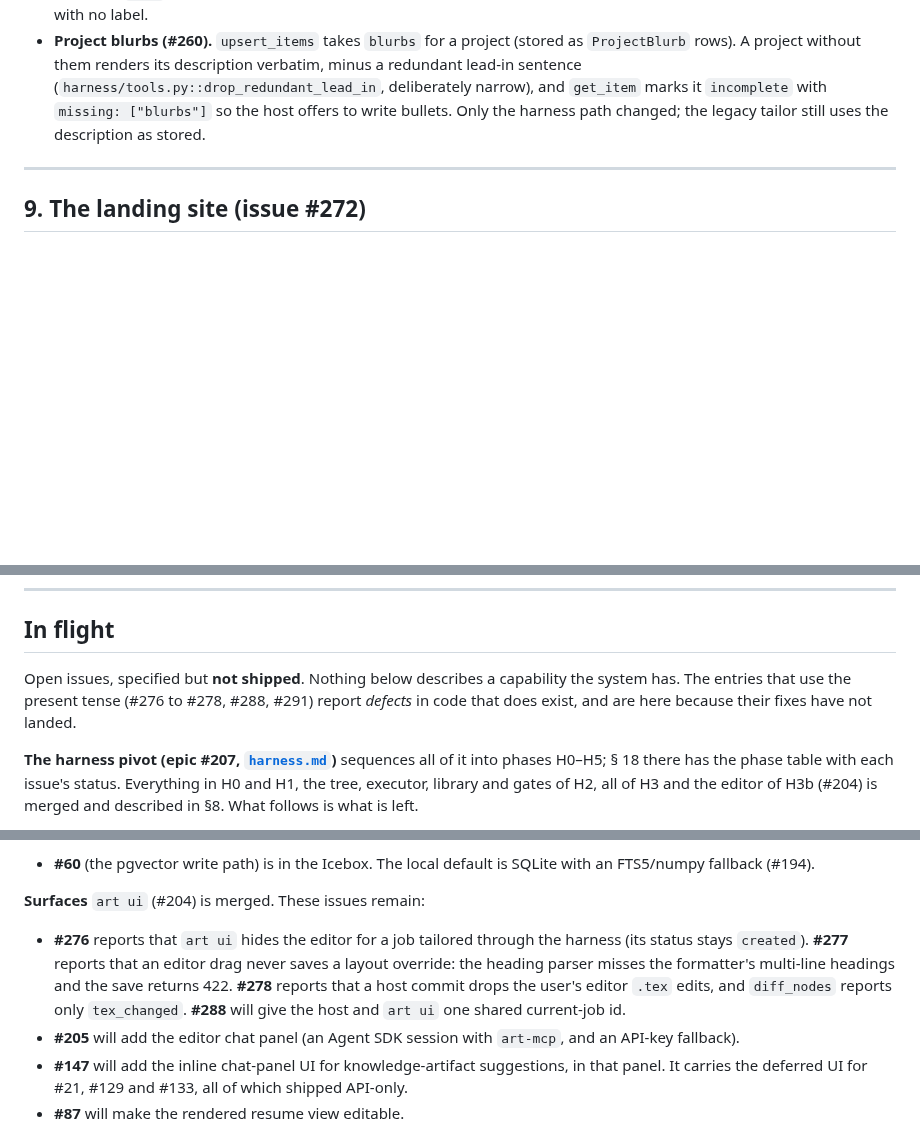
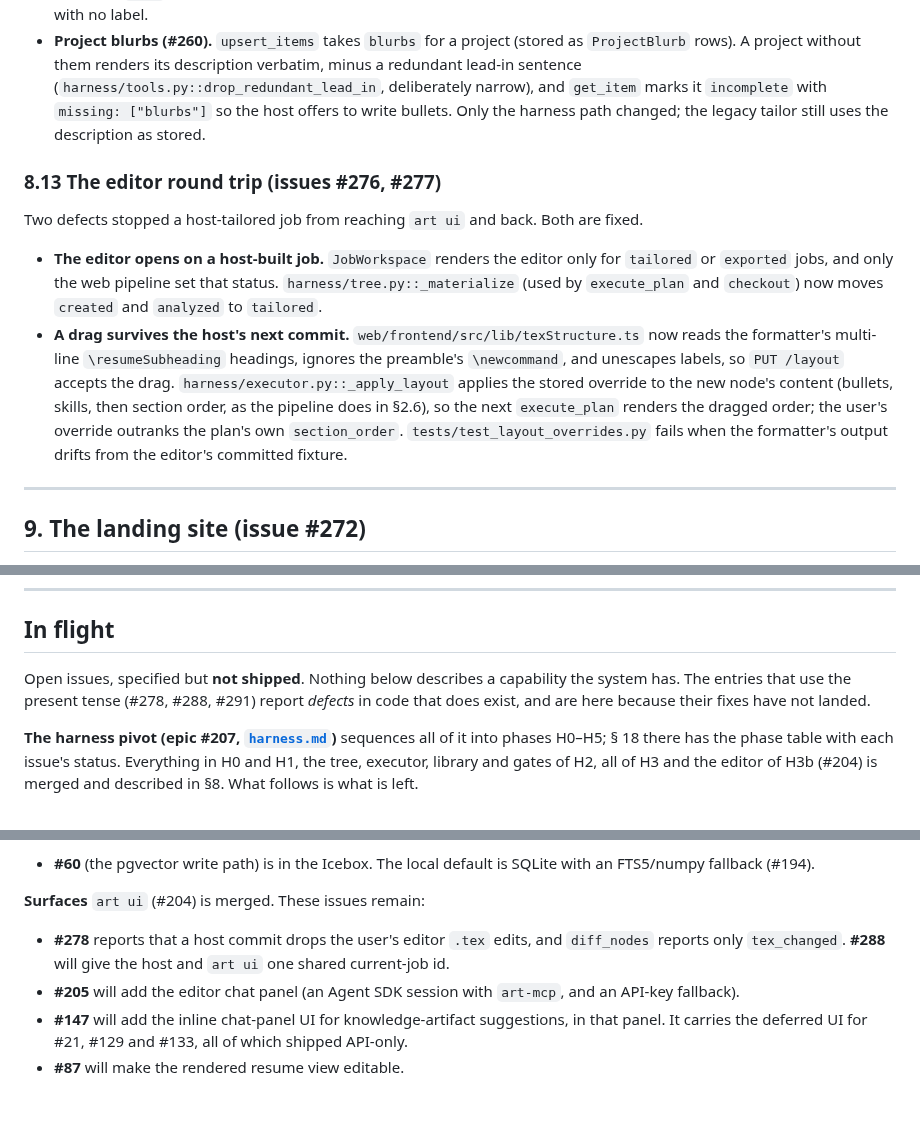
Before and after one commit to nathansso/agentic_resume_tailoring, a Markdown page: docs/architecture.md, 3 parts joined by grey strips. GitHub-like rendering; blank space fills up the shorter version.

```diff
--- a/docs/architecture.md
+++ b/docs/architecture.md
@@ -1501,6 +1501,21 @@ Three host-ingest defects from the October live run, each fixed at one place.
   `incomplete` with `missing: ["blurbs"]` so the host offers to write bullets. Only the harness path
   changed; the legacy tailor still uses the description as stored.
 
+### 8.13 The editor round trip (issues #276, #277)
+
+Two defects stopped a host-tailored job from reaching `art ui` and back. Both are fixed.
+
+- **The editor opens on a host-built job.** `JobWorkspace` renders the editor only for `tailored` or
+  `exported` jobs, and only the web pipeline set that status. `harness/tree.py::_materialize` (used by
+  `execute_plan` and `checkout`) now moves `created` and `analyzed` to `tailored`.
+- **A drag survives the host's next commit.** `web/frontend/src/lib/texStructure.ts` now reads the
+  formatter's multi-line `\resumeSubheading` headings, ignores the preamble's `\newcommand`, and
+  unescapes labels, so `PUT /layout` accepts the drag. `harness/executor.py::_apply_layout` applies the
+  stored override to the new node's content (bullets, skills, then section order, as the pipeline does
+  in §2.6), so the next `execute_plan` renders the dragged order; the user's override outranks the
+  plan's own `section_order`. `tests/test_layout_overrides.py` fails when the formatter's output drifts
+  from the editor's committed fixture.
+
 ---
 
 ## 9. The landing site (issue #272)
@@ -1527,7 +1542,7 @@ sdist, and is **not** part of the web app or the harness. Its theme tokens are p
 ## In flight
 
 Open issues, specified but **not shipped**. Nothing below describes a capability the system
-has. The entries that use the present tense (#276 to #278, #288, #291) report *defects* in
+has. The entries that use the present tense (#278, #288, #291) report *defects* in
 code that does exist, and are here because their fixes have not landed.
 
 **The harness pivot (epic #207, [`harness.md`](harness.md))** sequences all of it into phases
@@ -1577,10 +1592,7 @@ described in §8. What follows is what is left.
 
 **Surfaces**
 `art ui` (#204) is merged. These issues remain:
-- **#276** reports that `art ui` hides the editor for a job tailored through the harness (its status
-  stays `created`). **#277** reports that an editor drag never saves a layout override: the heading
-  parser misses the formatter's multi-line headings and the save returns 422. **#278** reports that a
-  host commit drops the user's editor `.tex` edits, and `diff_nodes` reports only `tex_changed`.
+- **#278** reports that a host commit drops the user's editor `.tex` edits, and `diff_nodes` reports only `tex_changed`.
   **#288** will give the host and `art ui` one shared current-job id.
 - **#205** will add the editor chat panel (an Agent SDK session with `art-mcp`, and an API-key fallback).
 - **#147** will add the inline chat-panel UI for knowledge-artifact suggestions, in that panel. It carries
```
Also changed, not shown: README.md (+1 -1 lines), docs/harness.md (+1 -1 lines).
